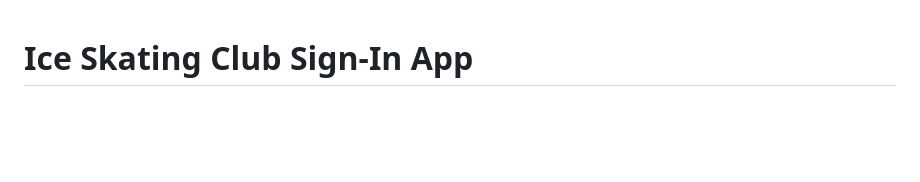
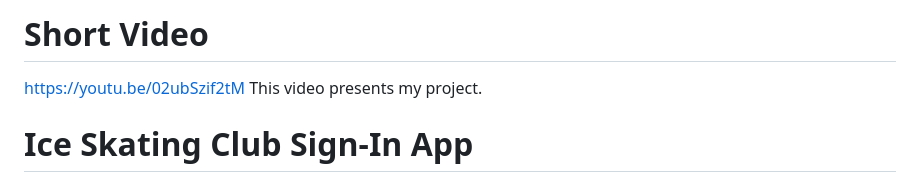
Before and after one commit to pifinity/cs50-Final-Project, a Markdown page: README.md, the part around the change. GitHub-like rendering; blank space fills up the shorter version.

```diff
--- a/README.md
+++ b/README.md
@@ -1,3 +1,7 @@
+# Short Video
+https://youtu.be/02ubSzif2tM
+This video presents my project.
+
 # Ice Skating Club Sign-In App
 
 The Ice Skating Club Sign-In App helps the ice skating club efficiently manage member sign-ins, track attendance for specific meetings, and maintain overall attendance records. I built this with Flask and SQLAlchemy, with the chief features being meeting management and a comprehensive admin dashboard.
```
